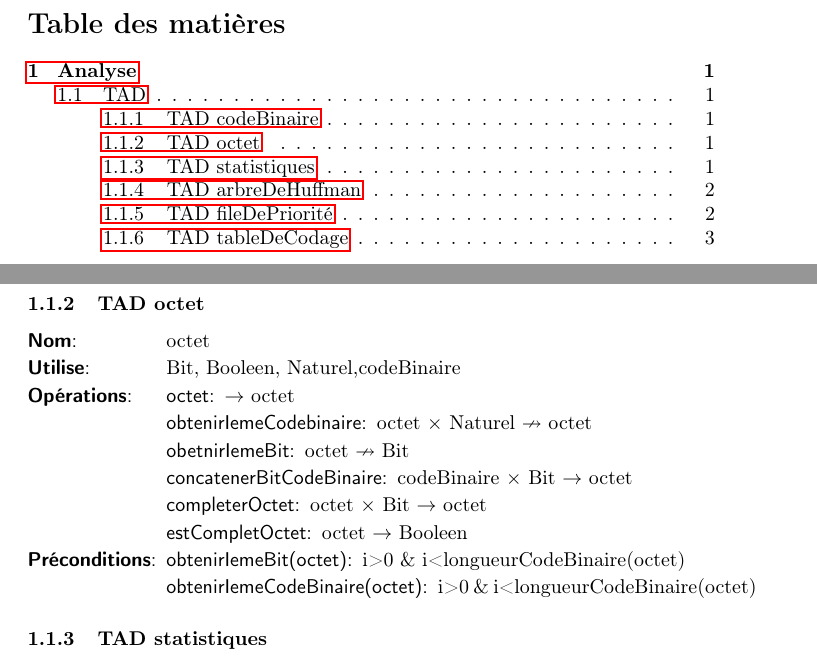
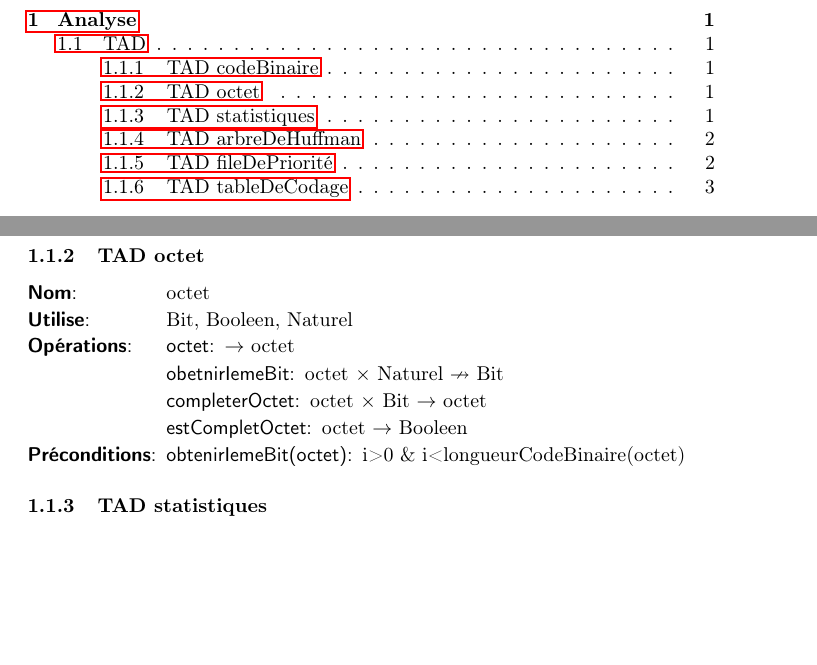
Before and after one commit to oqueffelec/HuffmanCompressor, a LaTeX document (Rapport/RapportCompresseurHuffman.tex, which reads Rapport/TAD/octet.tex): two parts of pages 2 and 3 of 5, joined at a grey line, cut at the place of the change, the shorter picture padded with empty space. Compiled offline with pdfLaTeX.

```diff
--- a/Rapport/TAD/octet.tex
+++ b/Rapport/TAD/octet.tex
@@ -1,16 +1,13 @@
 \begin{tad}
   \tadNom{octet}
-  \tadDependances{Bit, Booleen, Naturel,codeBinaire}
+  \tadDependances{Bit, Booleen, Naturel}
   \begin{tadOperations}{octet}
     \tadOperation{octet}{}{\tadUnParam{octet}}
-    \tadOperationAvecPreconditions{obtenirIemeCodebinaire}{\tadDeuxParams{octet}{Naturel}}{\tadUnParam{octet}}
-    \tadOperationAvecPreconditions{obetnirIemeBit}{\tadUnParam{octet}}{\tadUnParam{Bit}}
-    \tadOperation{concatenerBitCodeBinaire}{\tadDeuxParams{codeBinaire}{Bit}}{\tadUnParam{octet}}
+    \tadOperationAvecPreconditions{obetnirIemeBit}{\tadDeuxParams{octet}{Naturel}}{\tadUnParam{Bit}}
     \tadOperation{completerOctet}{\tadDeuxParams{octet}{Bit}}{\tadUnParam{octet}}
     \tadOperation{estCompletOctet}{\tadUnParam{octet}}{\tadUnParam{Booleen}}
   \end{tadOperations}
   \begin{tadPreconditions}{codeBinaire}
     \tadPrecondition{obtenirIemeBit(octet)}{i>0 \& i<longueurCodeBinaire(octet)}
-    \tadPrecondition{obtenirIemeCodeBinaire(octet)}{i>0 \& i<longueurCodeBinaire(octet)}
   \end{tadPreconditions}
 \end{tad}
```
Also changed, not shown: programme/makefile (added).
